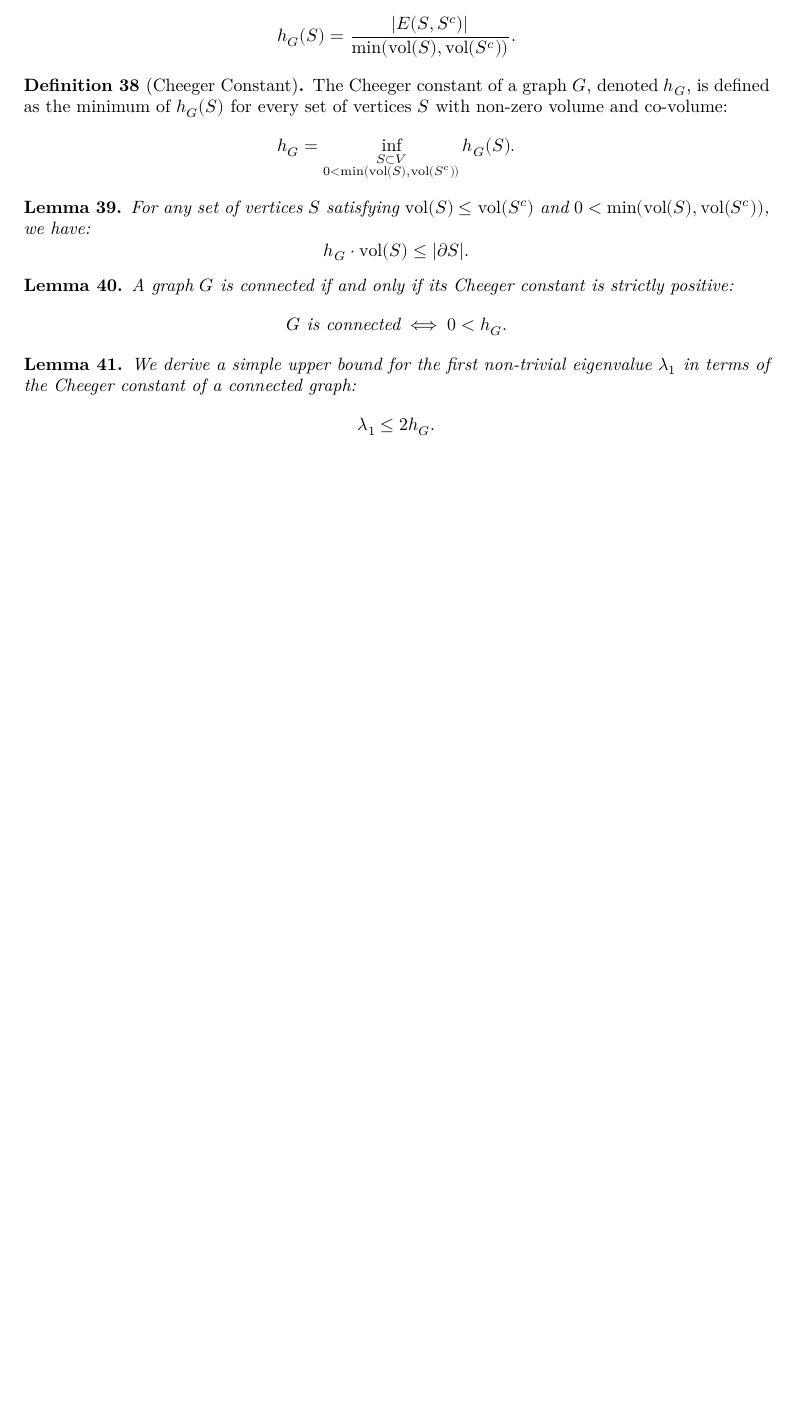
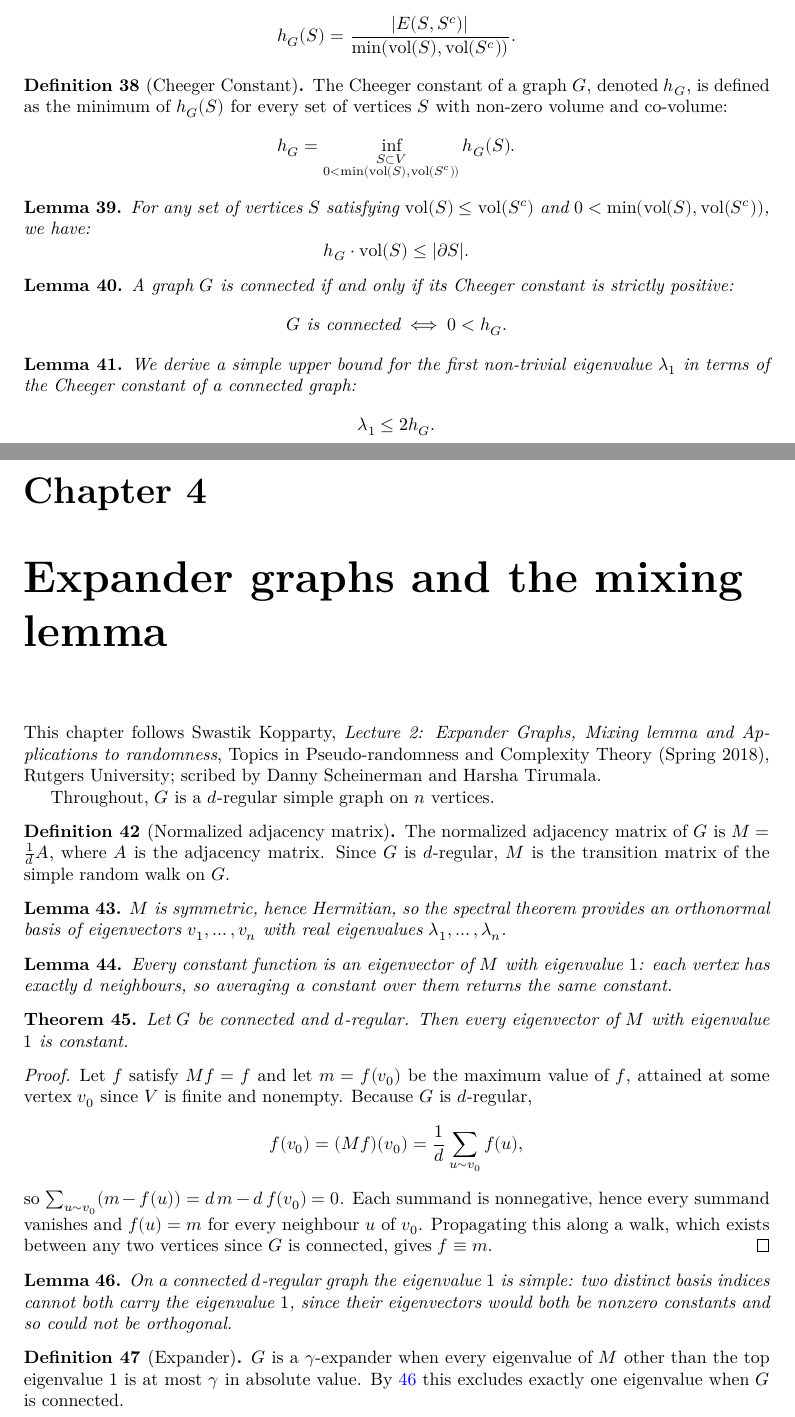
Before and after one commit to celioboulay/expander-graphs, a LaTeX thesis (blueprint/src/print.tex, which reads blueprint/src/content.tex): part of page 6 of 6 before the commit and two parts of pages 6 and 7 of 8 after it, the two joined at a grey line, cut so that both start at the same text, the shorter picture padded with empty space. Compiled offline with XeLaTeX.

Commit message:
cooking.md

```diff
--- a/blueprint/src/content.tex
+++ b/blueprint/src/content.tex
@@ -460,11 +463,84 @@ $$
 \end{lemma}
 
 \begin{lemma}
-\label{lem:two_cheeger_ge_first_eigval}
-\lean{UnweightedGraph.Isoperimetry.two_cheeger_ge_first_eigval}
+\label{lem:two_cheegerV_ge_first_eigval}
+\lean{UnweightedGraph.Isoperimetry.two_cheegerV_ge_first_eigval}
 \uses{def:cheeger}
 We derive a simple upper bound for the first non-trivial eigenvalue $\lambda_1$ in terms of the Cheeger constant of a connected graph:
 $$
 \lambda_1 \le 2 h_G.
 $$
 \end{lemma}
+
+\chapter{Expander graphs and the mixing lemma}
+
+This chapter follows Swastik Kopparty, \emph{Lecture 2: Expander Graphs, Mixing lemma and
+Applications to randomness}, Topics in Pseudo-randomness and Complexity Theory (Spring 2018),
+Rutgers University; scribed by Danny Scheinerman and Harsha Tirumala.
+
+Throughout, $G$ is a $d$-regular simple graph on $n$ vertices.
+
+\begin{definition}[Normalized adjacency matrix]
+\label{def:norm_adj_matrix}
+\lean{norm_adj_matrix}
+\leanok
+The normalized adjacency matrix of $G$ is $M = \frac{1}{d} A$, where $A$ is the adjacency matrix.
+Since $G$ is $d$-regular, $M$ is the transition matrix of the simple random walk on $G$.
+\end{definition}
+
+\begin{lemma}
+\label{lem:norm_adj_matrix_isHermitian}
+\lean{norm_adj_matrix_isHermitian}
+\uses{def:norm_adj_matrix}
+\leanok
+$M$ is symmetric, hence Hermitian, so the spectral theorem provides an orthonormal basis of
+eigenvectors $v_1, \dots, v_n$ with real eigenvalues $\lambda_1, \dots, \lambda_n$.
+\end{lemma}
+
+\begin{lemma}
+\label{lem:norm_adj_matrix_mulVec_const}
+\lean{norm_adj_matrix_mulVec_const}
+\uses{def:norm_adj_matrix}
+\leanok
+Every constant function is an eigenvector of $M$ with eigenvalue $1$: each vertex has exactly
+$d$ neighbours, so averaging a constant over them returns the same constant.
+\end{lemma}
+
+\begin{theorem}
+\label{thm:eq_const_of_mulVec_eq}
+\lean{eq_const_of_mulVec_eq}
+\uses{def:norm_adj_matrix, def:Connected}
+\leanok
+Let $G$ be connected and $d$-regular. Then every eigenvector of $M$ with eigenvalue $1$ is
+constant.
+\end{theorem}
+
+\begin{proof}
+\leanok
+Let $f$ satisfy $Mf = f$ and let $m = f(v_0)$ be the maximum value of $f$, attained at some
+vertex $v_0$ since $V$ is finite and nonempty. Because $G$ is $d$-regular,
+$$ f(v_0) = (Mf)(v_0) = \frac{1}{d} \sum_{u \sim v_0} f(u), $$
+so $\sum_{u \sim v_0} (m - f(u)) = d\,m - d\,f(v_0) = 0$. Each summand is nonnegative, hence every
+summand vanishes and $f(u) = m$ for every neighbour $u$ of $v_0$. Propagating this along a walk,
+which exists between any two vertices since $G$ is connected, gives $f \equiv m$.
+\end{proof}
+
+\begin{lemma}
+\label{lem:eigval_eq_one_unique}
+\lean{eigval_eq_one_unique}
+\uses{thm:eq_const_of_mulVec_eq}
+\leanok
+On a connected $d$-regular graph the eigenvalue $1$ is simple: two distinct basis indices cannot
+both carry the eigenvalue $1$, since their eigenvectors would both be nonzero constants and so
+could not be orthogonal.
+\end{lemma}
+
+\begin{definition}[Expander]
+\label{def:expander}
+\lean{expander}
+\uses{def:norm_adj_matrix}
+\leanok
+$G$ is a $\gamma$-expander when every eigenvalue of $M$ other than the top eigenvalue $1$ is at
+most $\gamma$ in absolute value. By \ref{lem:eigval_eq_one_unique} this excludes exactly one
+eigenvalue when $G$ is connected.
+\end{definition}
```
Also changed, not shown: blueprint/src/content.tex (45 more changed lines), 1 other file.
